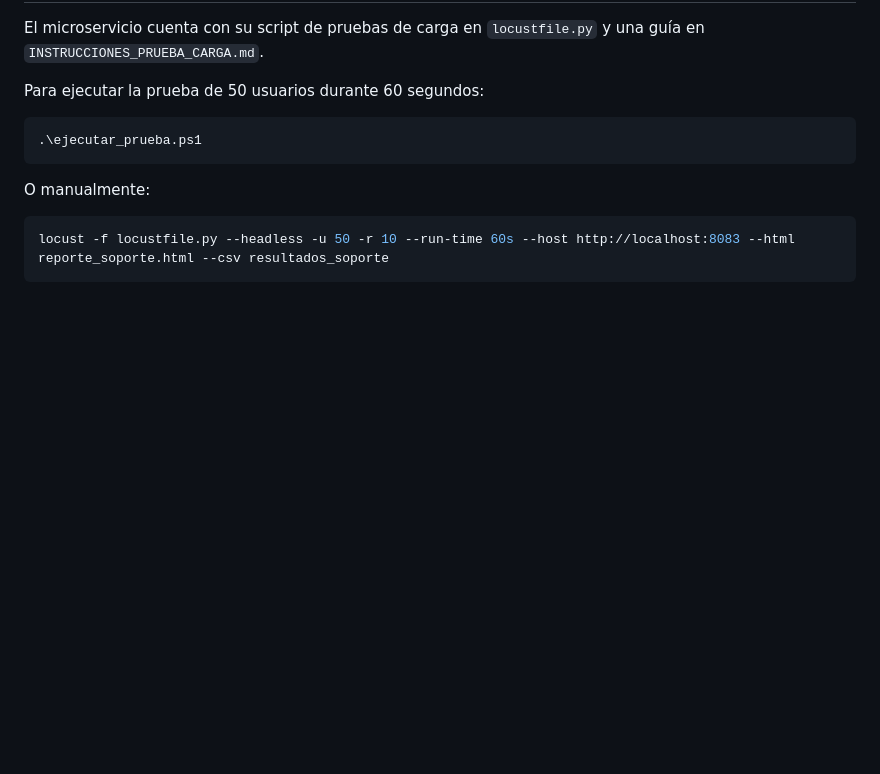
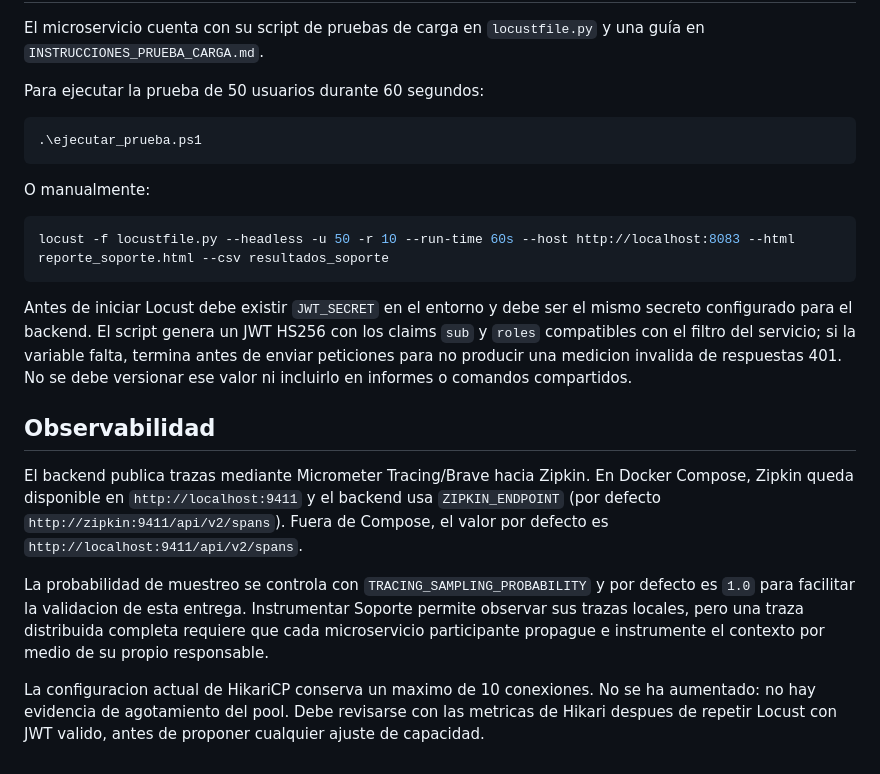
Before and after one commit to LEO23as/acadtrace, a Markdown page: microservicio-soporte/README.md, the part around the change. Drawn GitHub-style; blank space fills up the shorter version.

Commit message:
docs(soporte): documentar Locust JWT y observabilidad

````diff
--- a/microservicio-soporte/README.md
+++ b/microservicio-soporte/README.md
@@ -81,3 +81,28 @@ O manualmente:
 ```powershell
 locust -f locustfile.py --headless -u 50 -r 10 --run-time 60s --host http://localhost:8083 --html reporte_soporte.html --csv resultados_soporte
 ```
+
+Antes de iniciar Locust debe existir `JWT_SECRET` en el entorno y debe ser el
+mismo secreto configurado para el backend. El script genera un JWT HS256 con
+los claims `sub` y `roles` compatibles con el filtro del servicio; si la
+variable falta, termina antes de enviar peticiones para no producir una
+medicion invalida de respuestas 401. No se debe versionar ese valor ni incluirlo
+en informes o comandos compartidos.
+
+## Observabilidad
+
+El backend publica trazas mediante Micrometer Tracing/Brave hacia Zipkin. En
+Docker Compose, Zipkin queda disponible en `http://localhost:9411` y el backend
+usa `ZIPKIN_ENDPOINT` (por defecto `http://zipkin:9411/api/v2/spans`). Fuera de
+Compose, el valor por defecto es `http://localhost:9411/api/v2/spans`.
+
+La probabilidad de muestreo se controla con `TRACING_SAMPLING_PROBABILITY` y
+por defecto es `1.0` para facilitar la validacion de esta entrega. Instrumentar
+Soporte permite observar sus trazas locales, pero una traza distribuida completa
+requiere que cada microservicio participante propague e instrumente el contexto
+por medio de su propio responsable.
+
+La configuracion actual de HikariCP conserva un maximo de 10 conexiones. No se
+ha aumentado: no hay evidencia de agotamiento del pool. Debe revisarse con las
+metricas de Hikari despues de repetir Locust con JWT valido, antes de proponer
+cualquier ajuste de capacidad.
````
